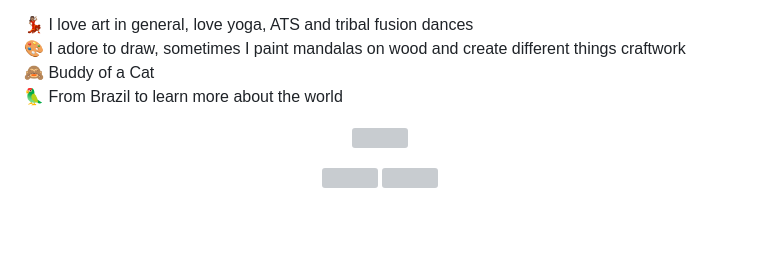
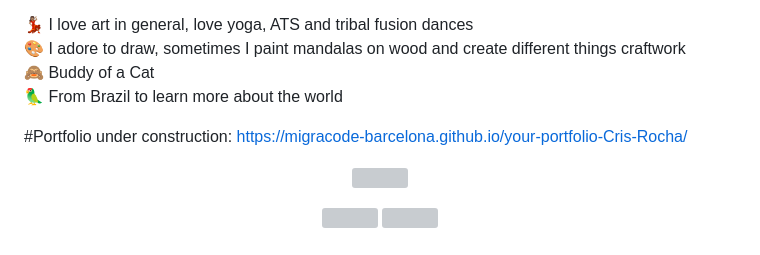
Before and after one commit to Cris-Rocha/cris-rocha, a Markdown page: README.md, the part around the change. Rendered like a GitHub page; blank space fills up the shorter version; grey boxes are pictures that could not be loaded.

```diff
--- a/README.md
+++ b/README.md
@@ -13,7 +13,9 @@
 💃🏽 I love art in general, love yoga, ATS and tribal fusion dances <br>
 🎨 I adore to draw, sometimes I paint mandalas on wood and create different things craftwork <br>
 🙈 Buddy of a Cat <br>
-🦜 From Brazil to learn more about the world <br>
+🦜 From Brazil to learn more about the world <be>
+
+#Portfolio under construction: https://migracode-barcelona.github.io/your-portfolio-Cris-Rocha/
 
 <p align="center">
   <img width="250" src="https://media.giphy.com/media/jIgXf4hgbHCeKiXpvt/giphy.gif">
```
